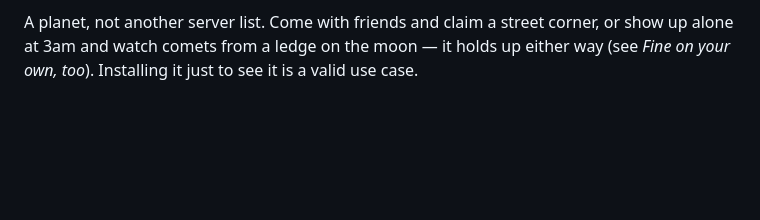
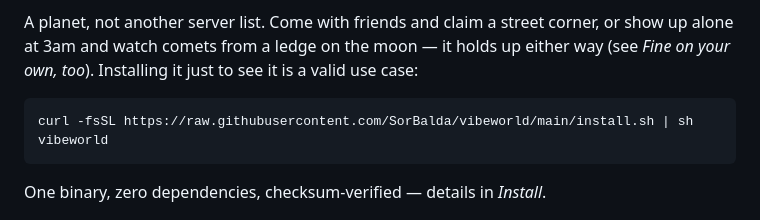
Before and after one commit to SorBalda/vibeworld, a Markdown page: README.md, the part around the change. Rendered like a GitHub page; blank space fills up the shorter version.

Commit message:
README: install one-liner right in the opening

````diff
--- a/README.md
+++ b/README.md
@@ -26,7 +26,14 @@ planet reads it in the sky, right next to the moon (see *The moon*).
 A planet, not another server list. Come with friends and claim a
 street corner, or show up alone at 3am and watch comets from a ledge
 on the moon — it holds up either way (see *Fine on your own, too*).
-Installing it just to see it is a valid use case.
+Installing it just to see it is a valid use case:
+
+```sh
+curl -fsSL https://raw.githubusercontent.com/SorBalda/vibeworld/main/install.sh | sh
+vibeworld
+```
+
+One binary, zero dependencies, checksum-verified — details in *Install*.
 
 ![Terra and Luna, seen from space](docs/screenshots/space.png)
 
````
